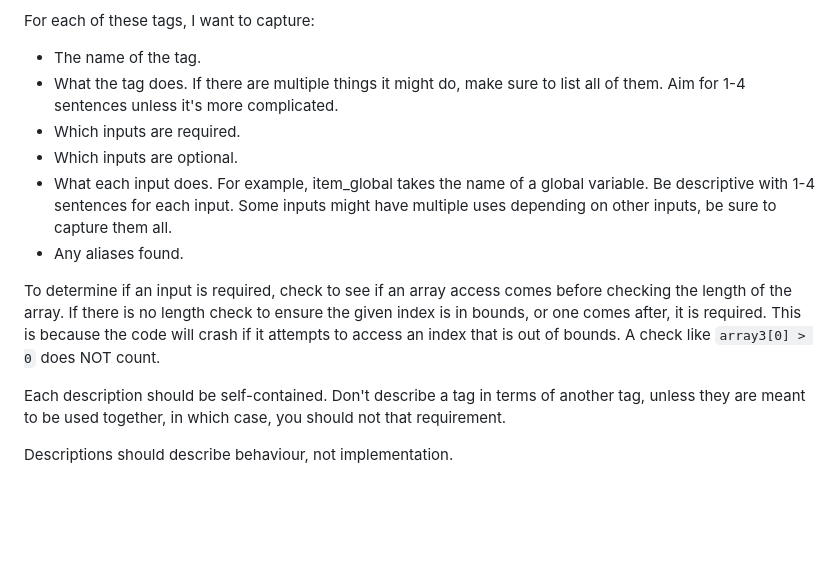
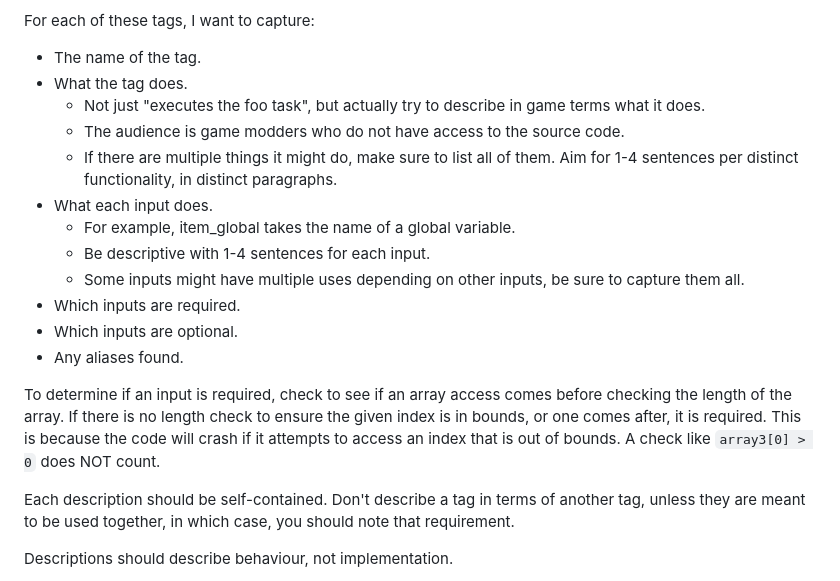
Before and after one commit to rcfox/HorizonsGateModValidator, a Markdown page: prompts/dynamic-text-extraction.md, the part around the change. Drawn GitHub-style; blank space fills up the shorter version.

```diff
--- a/prompts/dynamic-text-extraction.md
+++ b/prompts/dynamic-text-extraction.md
@@ -3,15 +3,21 @@ In ./Tactics.UI/UIDynamicText.cs, in the assignText function, there is a switch
 For each of these tags, I want to capture:
 
 * The name of the tag.
-* What the tag does. If there are multiple things it might do, make sure to list all of them. Aim for 1-4 sentences unless it's more complicated.
+* What the tag does.
+  * Not just "executes the foo task", but actually try to describe in game terms what it does.
+  * The audience is game modders who do not have access to the source code.
+  * If there are multiple things it might do, make sure to list all of them. Aim for 1-4 sentences per distinct functionality, in distinct paragraphs.
+* What each input does.
+  * For example, item_global takes the name of a global variable.
+  * Be descriptive with 1-4 sentences for each input.
+  * Some inputs might have multiple uses depending on other inputs, be sure to capture them all.
 * Which inputs are required.
 * Which inputs are optional.
-* What each input does. For example, item_global takes the name of a global variable. Be descriptive with 1-4 sentences for each input. Some inputs might have multiple uses depending on other inputs, be sure to capture them all.
 * Any aliases found.
 
 To determine if an input is required, check to see if an array access comes before checking the length of the array. If there is no length check to ensure the given index is in bounds, or one comes after, it is required. This is because the code will crash if it attempts to access an index that is out of bounds. A check like `array3[0] > 0` does NOT count.
 
-Each description should be self-contained. Don't describe a tag in terms of another tag, unless they are meant to be used together, in which case, you should not that requirement.
+Each description should be self-contained. Don't describe a tag in terms of another tag, unless they are meant to be used together, in which case, you should note that requirement.
 
 Descriptions should describe behaviour, not implementation.
 
```
Also changed, not shown: prompts/task-extraction.md (+40 -19 lines).
